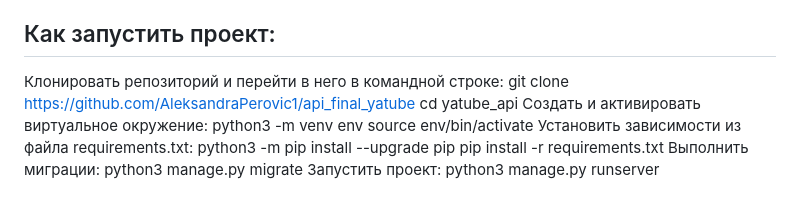
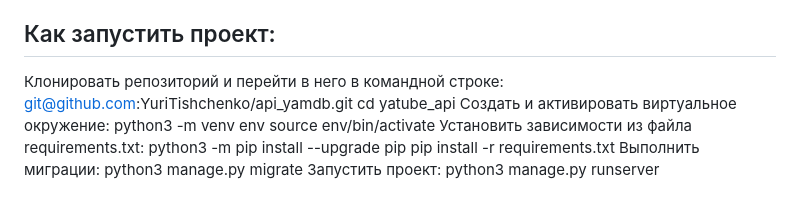
Before and after one commit to YuriTishchenko/api_yamdb, a Markdown page: README.md, the part around the change. GitHub-like rendering.

```diff
--- a/README.md
+++ b/README.md
@@ -23,7 +23,7 @@
 ## Как запустить проект:
 
 Клонировать репозиторий и перейти в него в командной строке:
-git clone https://github.com/AleksandraPerovic1/api_final_yatube
+git@github.com:YuriTishchenko/api_yamdb.git
 cd yatube_api
 Cоздать и активировать виртуальное окружение:
 python3 -m venv env
```
